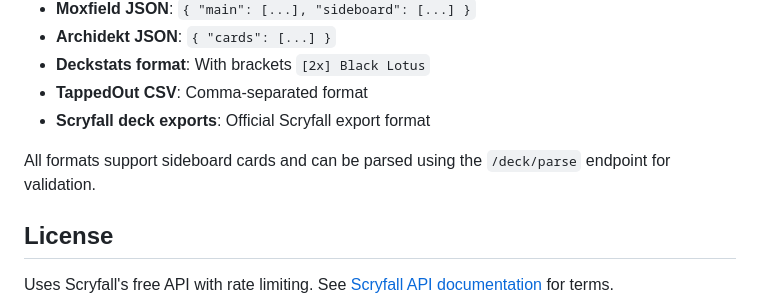
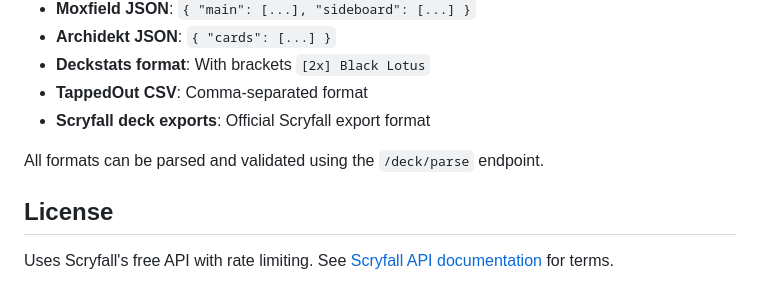
Before and after one commit to zkzeroxvirus/mtg-card-importer-backend, a Markdown page: README.md, the part around the change. Drawn GitHub-style.

Commit message:
Simplify decklist format documentation
Co-authored-by: zkzeroxvirus <158206949+zkzeroxvirus@users.noreply.github.com>

```diff
--- a/README.md
+++ b/README.md
@@ -325,7 +325,7 @@ Supported formats:
 - **TappedOut CSV**: Comma-separated format
 - **Scryfall deck exports**: Official Scryfall export format
 
-All formats support sideboard cards and can be parsed using the `/deck/parse` endpoint for validation.
+All formats can be parsed and validated using the `/deck/parse` endpoint.
 
 ## License
 
```
